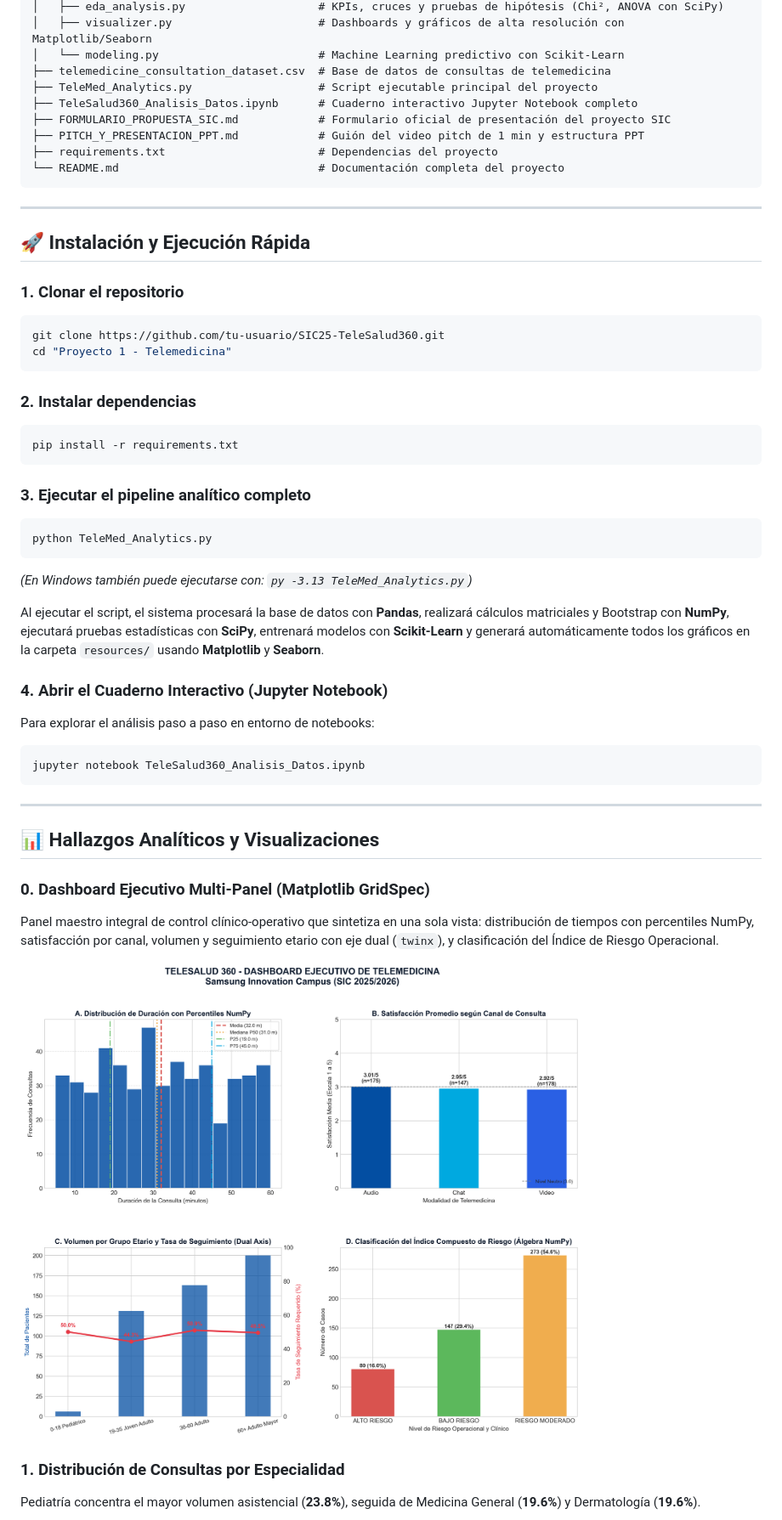
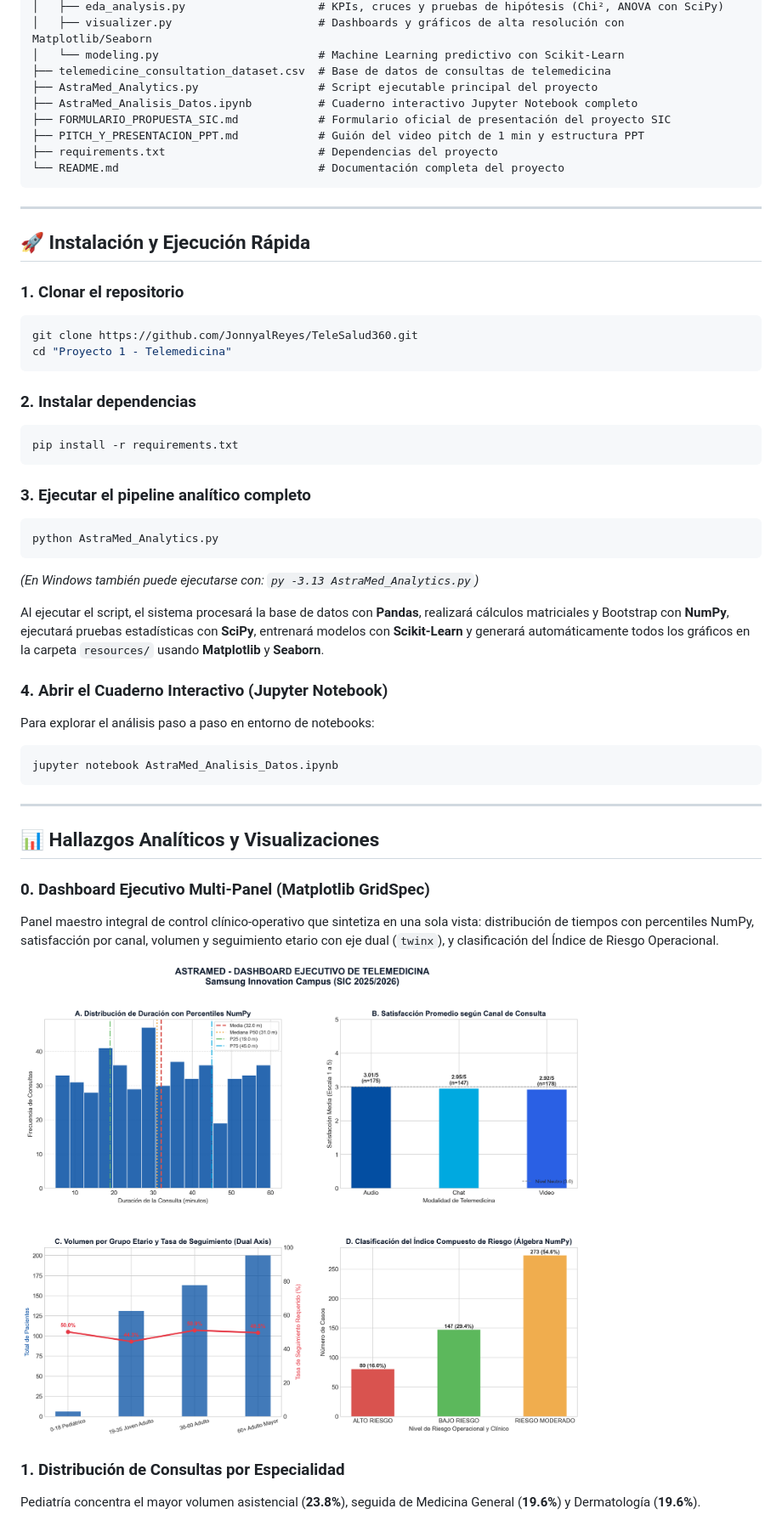
Before and after one commit to JonnyalReyes/TeleSalud360, a Markdown page: README.md, the part around one of its changes. Shown at 85% size. Drawn GitHub-style; pictures changed too: resources/00_dashboard_ejecutivo_multipanel.png.

Commit message:
refactor: renombrar proyecto a AstraMed en documentacion, modulos, graficos y notebook

````diff
--- a/README.md
+++ b/README.md
@@ -98,8 +98,8 @@ Proyecto 1 - Telemedicina/
 │   ├── visualizer.py                      # Dashboards y gráficos de alta resolución con Matplotlib/Seaborn
 │   └── modeling.py                        # Machine Learning predictivo con Scikit-Learn
 ├── telemedicine_consultation_dataset.csv  # Base de datos de consultas de telemedicina
-├── TeleMed_Analytics.py                   # Script ejecutable principal del proyecto
-├── TeleSalud360_Analisis_Datos.ipynb      # Cuaderno interactivo Jupyter Notebook completo
+├── AstraMed_Analytics.py                  # Script ejecutable principal del proyecto
+├── AstraMed_Analisis_Datos.ipynb          # Cuaderno interactivo Jupyter Notebook completo
 ├── FORMULARIO_PROPUESTA_SIC.md            # Formulario oficial de presentación del proyecto SIC
 ├── PITCH_Y_PRESENTACION_PPT.md            # Guión del video pitch de 1 min y estructura PPT
 ├── requirements.txt                       # Dependencias del proyecto
@@ -112,7 +112,7 @@ Proyecto 1 - Telemedicina/
 
 ### 1. Clonar el repositorio
 ```bash
-git clone https://github.com/tu-usuario/SIC25-TeleSalud360.git
+git clone https://github.com/JonnyalReyes/TeleSalud360.git
 cd "Proyecto 1 - Telemedicina"
 ```
 
@@ -123,16 +123,16 @@ pip install -r requirements.txt
 
 ### 3. Ejecutar el pipeline analítico completo
 ```bash
-python TeleMed_Analytics.py
+python AstraMed_Analytics.py
 ```
-*(En Windows también puede ejecutarse con: `py -3.13 TeleMed_Analytics.py`)*
+*(En Windows también puede ejecutarse con: `py -3.13 AstraMed_Analytics.py`)*
 
 Al ejecutar el script, el sistema procesará la base de datos con **Pandas**, realizará cálculos matriciales y Bootstrap con **NumPy**, ejecutará pruebas estadísticas con **SciPy**, entrenará modelos con **Scikit-Learn** y generará automáticamente todos los gráficos en la carpeta `resources/` usando **Matplotlib** y **Seaborn**.
 
 ### 4. Abrir el Cuaderno Interactivo (Jupyter Notebook)
 Para explorar el análisis paso a paso en entorno de notebooks:
 ```bash
-jupyter notebook TeleSalud360_Analisis_Datos.ipynb
+jupyter notebook AstraMed_Analisis_Datos.ipynb
 ```
 
 ---
````
Also changed, not shown: other parts of README.md (+3 -3 lines), FORMULARIO_PROPUESTA_SIC.md (+4 -4 lines), PITCH_Y_PRESENTACION_PPT.md (+6 -6 lines), 9 other files.
